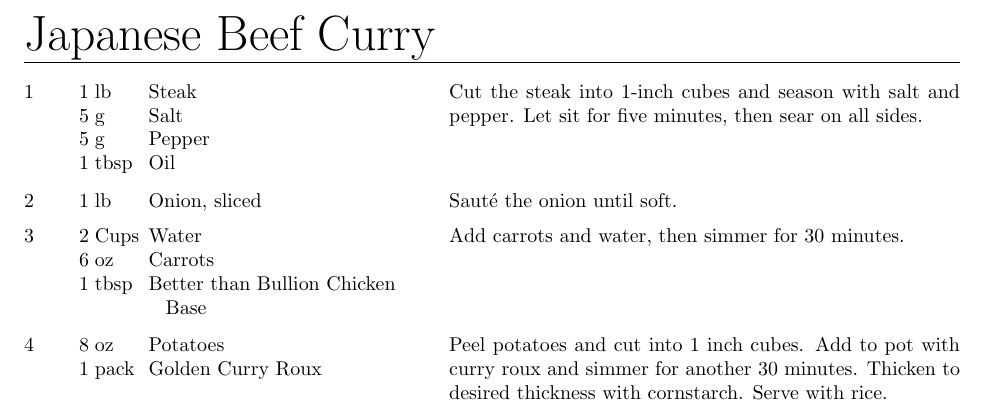
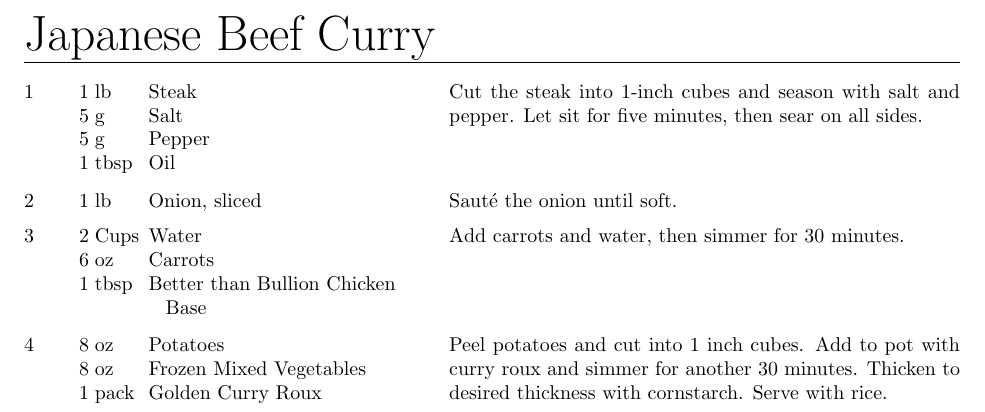
Before and after one commit to zacker150/Recipes, a LaTeX document (Japanese Curry/recipe.tex): part of the page, cut so that both start at the same text. Compiled offline with pdfLaTeX.

Commit message:
Add Vegetables

```diff
--- a/Japanese Curry/recipe.tex
+++ b/Japanese Curry/recipe.tex
@@ -22,6 +22,7 @@
 	\ingredient[1]{tbsp}{Better than Bullion Chicken Base}
 	Add carrots and water, then simmer for 30 minutes.
 	\ingredient[8]{oz}{Potatoes}
+	\ingredient[8]{oz}{Frozen Mixed Vegetables}
 	\ingredient[1]{pack}{Golden Curry Roux}
 	Peel potatoes and cut into 1 inch cubes. Add to pot with curry roux and simmer for another 30 minutes. Thicken to desired thickness with cornstarch.
 	Serve with rice.
```
